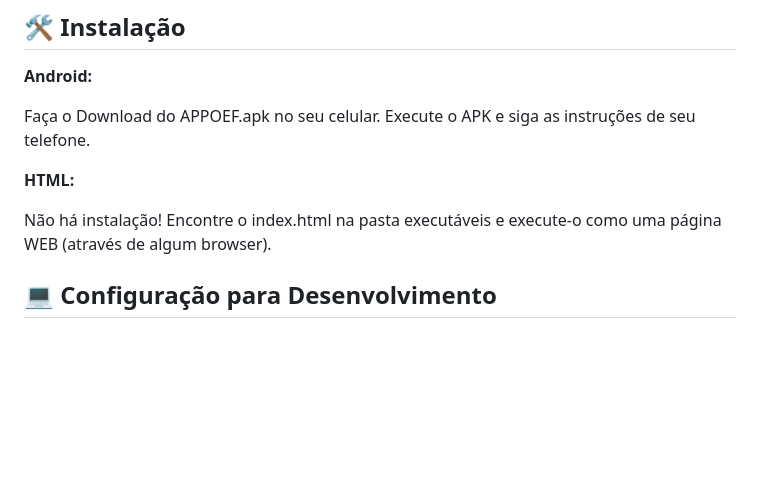
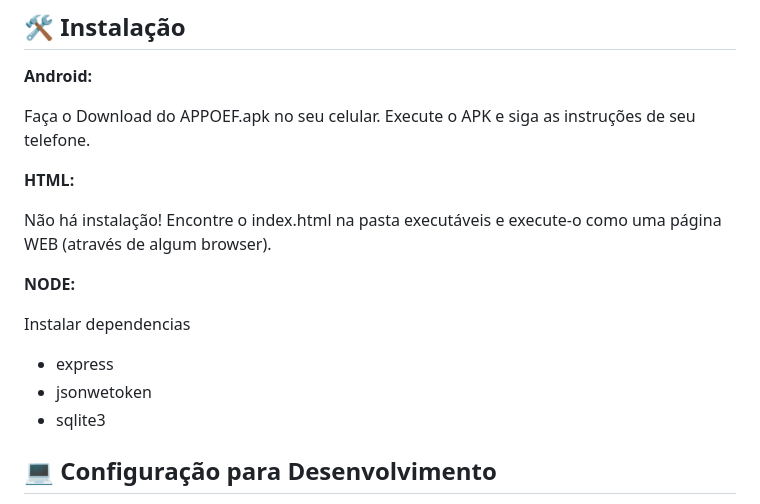
Before and after one commit to 2024-2-NCC3/Projeto3, a Markdown page: README.md, the part around the change. Drawn GitHub-style; blank space fills up the shorter version.

Commit message:
Update README.md
Informações de dependências para utilização do node

```diff
--- a/README.md
+++ b/README.md
@@ -53,6 +53,14 @@ Execute o APK e siga as instruções de seu telefone.
 Não há instalação!
 Encontre o index.html na pasta executáveis e execute-o como uma página WEB (através de algum browser).
 
+<b>NODE:</b>
+
+Instalar dependencias
+- express
+- jsonwetoken
+- sqlite3
+
+
 ## 💻 Configuração para Desenvolvimento
 
 A instalação será feita como referencia em um Winows 10 - 64bits
```
